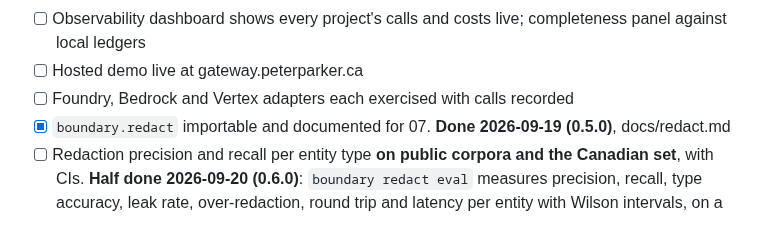
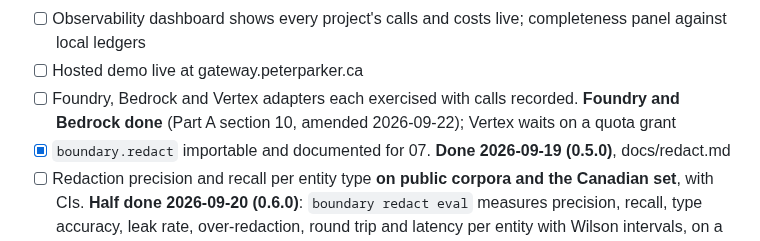
Before and after one commit to Peter-A-P/compliant-ai-gateway, a Markdown page: PLAN.md, the part around one of its changes. Drawn GitHub-style.

```diff
--- a/PLAN.md
+++ b/PLAN.md
@@ -913,7 +913,7 @@ the ledger and the spans as its production signal.
 - [ ] Load test published: p50, p95, p99 overhead by layer and load level, with CIs and the VPS size stated
 - [ ] Observability dashboard shows every project's calls and costs live; completeness panel against local ledgers
 - [ ] Hosted demo live at gateway.peterparker.ca
-- [ ] Foundry, Bedrock and Vertex adapters each exercised with calls recorded
+- [ ] Foundry, Bedrock and Vertex adapters each exercised with calls recorded. **Foundry and Bedrock done** (Part A section 10, amended 2026-09-22); Vertex waits on a quota grant
 - [x] `boundary.redact` importable and documented for 07. **Done 2026-09-19 (0.5.0)**, docs/redact.md
 - [ ] Redaction precision and recall per entity type **on public corpora and the Canadian set**, with CIs. **Half done 2026-09-20 (0.6.0)**: `boundary redact eval` measures precision, recall, type accuracy, leak rate, over-redaction, round trip and latency per entity with Wilson intervals, on a corpus this repository generates, and the README carries the table. **The Canadian identifier set landed 2026-09-20 (0.6.1)**: 1,150 cases, every claimed shape in every written form at 100% found and masked except `file_number` at 50%, no recogniser firing on any of 700 near-misses, and business numbers, driver's licences and passports masked without being detected at all. What the line still wants is a **public corpus**, because a corpus this repository generates measures the engine against the shapes somebody here thought to generate
 - [ ] One rejected approach documented with evidence (Rule C)
```
Also changed, not shown: other parts of PLAN.md (+1 -1 lines), README.md (+22 -15 lines).
